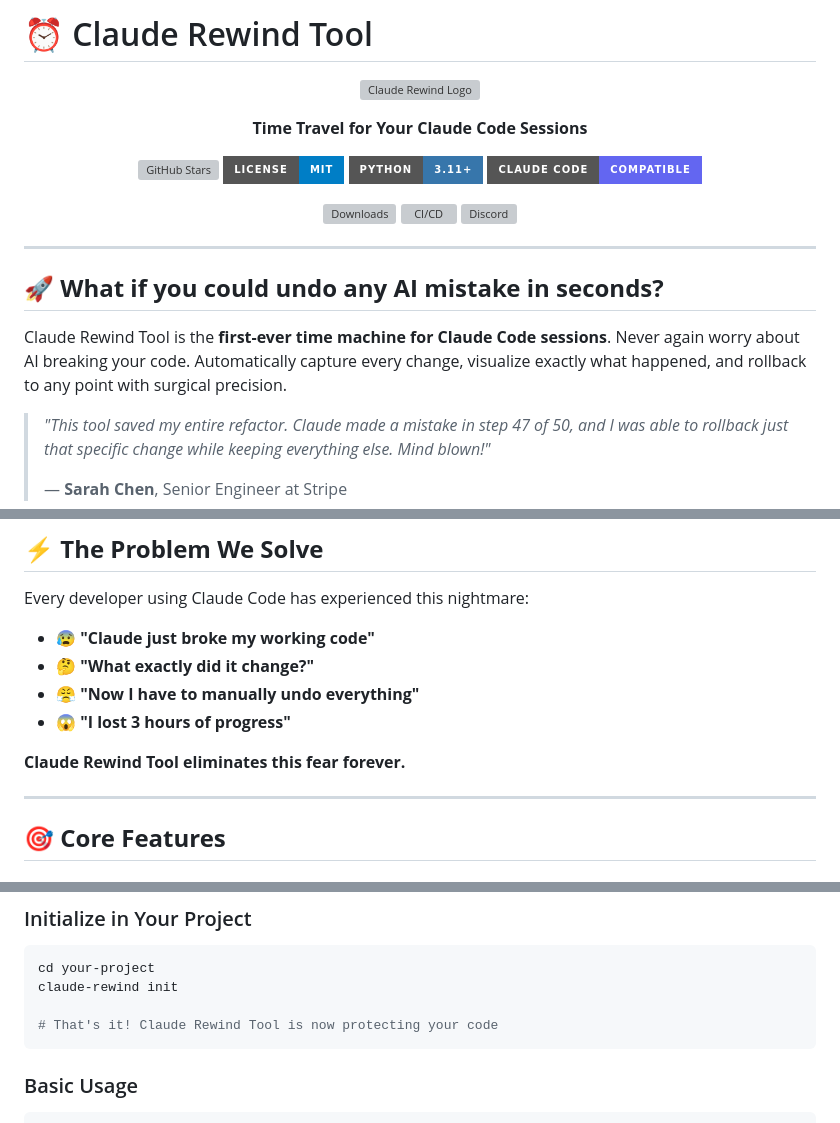
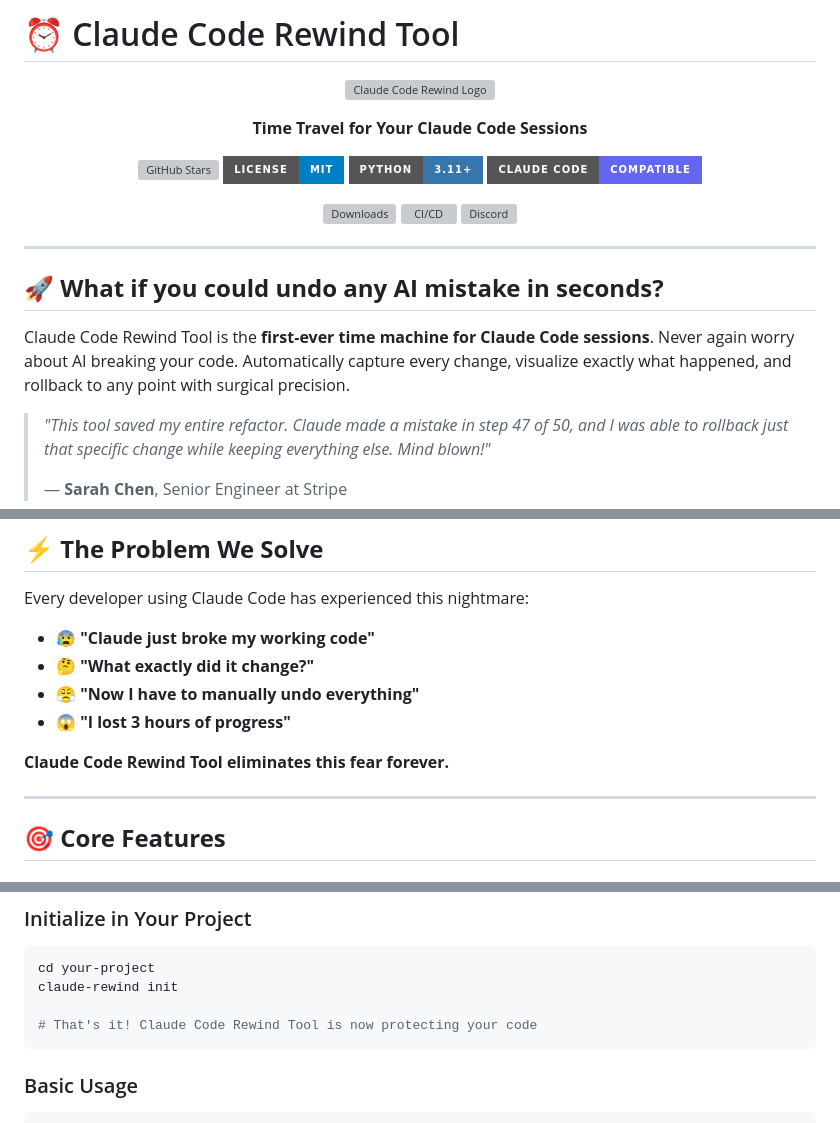
Before and after one commit to jpotterlabs/claude-code-rewind, a Markdown page: README.md, 3 parts joined by grey strips. Drawn GitHub-style; badges without logos; grey boxes are pictures that could not be loaded.

Commit message:
[ft] : changes in readme file

````diff
--- a/README.md
+++ b/README.md
@@ -1,8 +1,8 @@
-# ⏰ Claude Rewind Tool
+# ⏰ Claude Code Rewind Tool
 
 <div align="center">
 
-![Claude Rewind Logo](https://via.placeholder.com/200x200/6366f1/white?text=⏰)
+![Claude Code Rewind Logo](https://via.placeholder.com/200x200/6366f1/white?text=⏰)
 
 **Time Travel for Your Claude Code Sessions**
 
@@ -21,7 +21,7 @@
 
 ## 🚀 **What if you could undo any AI mistake in seconds?**
 
-Claude Rewind Tool is the **first-ever time machine for Claude Code sessions**. Never again worry about AI breaking your code. Automatically capture every change, visualize exactly what happened, and rollback to any point with surgical precision.
+Claude Code Rewind Tool is the **first-ever time machine for Claude Code sessions**. Never again worry about AI breaking your code. Automatically capture every change, visualize exactly what happened, and rollback to any point with surgical precision.
 
 > *"This tool saved my entire refactor. Claude made a mistake in step 47 of 50, and I was able to rollback just that specific change while keeping everything else. Mind blown!"*
 >
@@ -38,7 +38,7 @@ Every developer using Claude Code has experienced this nightmare:
 - 😤 **"Now I have to manually undo everything"**
 - 😱 **"I lost 3 hours of progress"**
 
-**Claude Rewind Tool eliminates this fear forever.**
+**Claude Code Rewind Tool eliminates this fear forever.**
 
 ---
 
@@ -92,7 +92,7 @@ pip install -e .
 cd your-project
 claude-rewind init
 
-# That's it! Claude Rewind Tool is now protecting your code
+# That's it! Claude Code Rewind Tool is now protecting your code
 ```
 
 ### Basic Usage
````
Also changed, not shown: other parts of README.md (+2 -2 lines).
